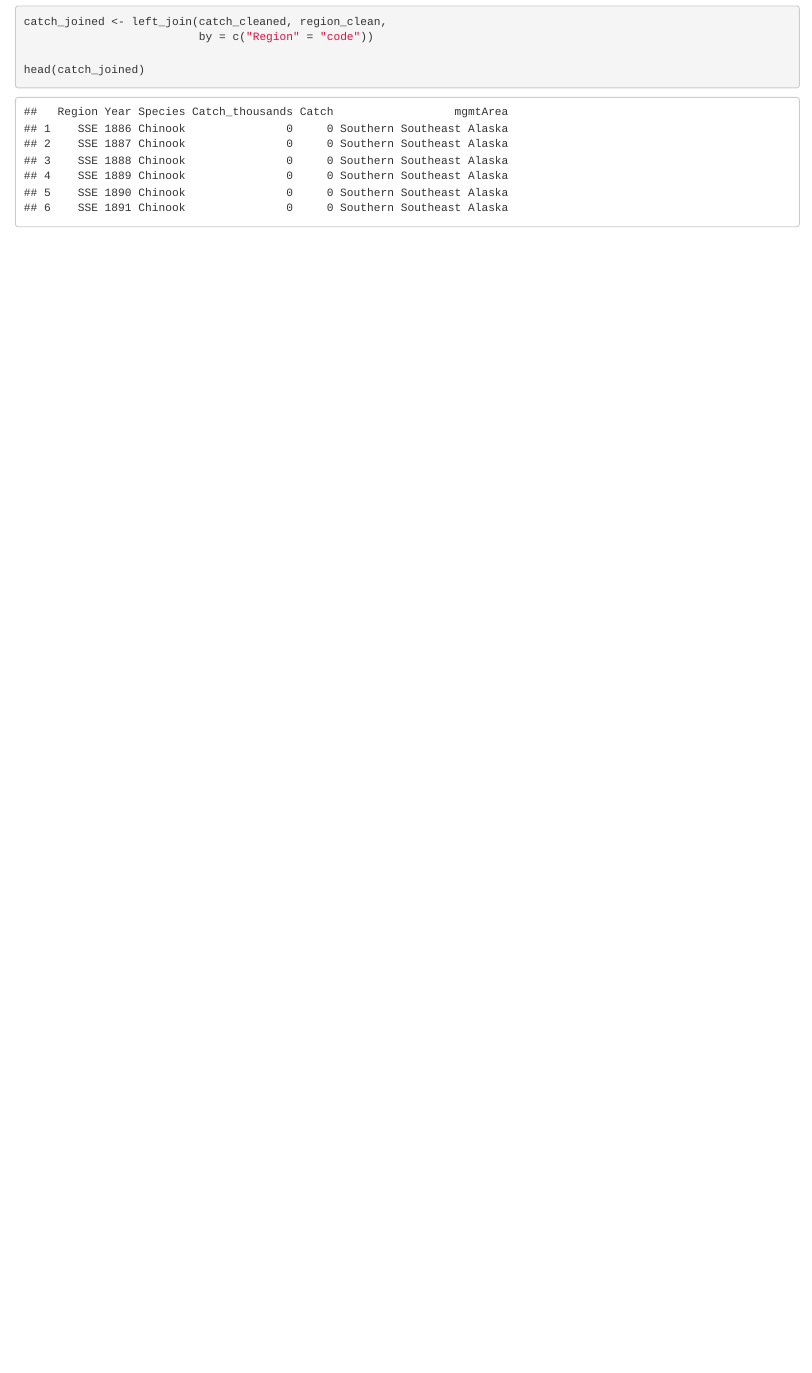
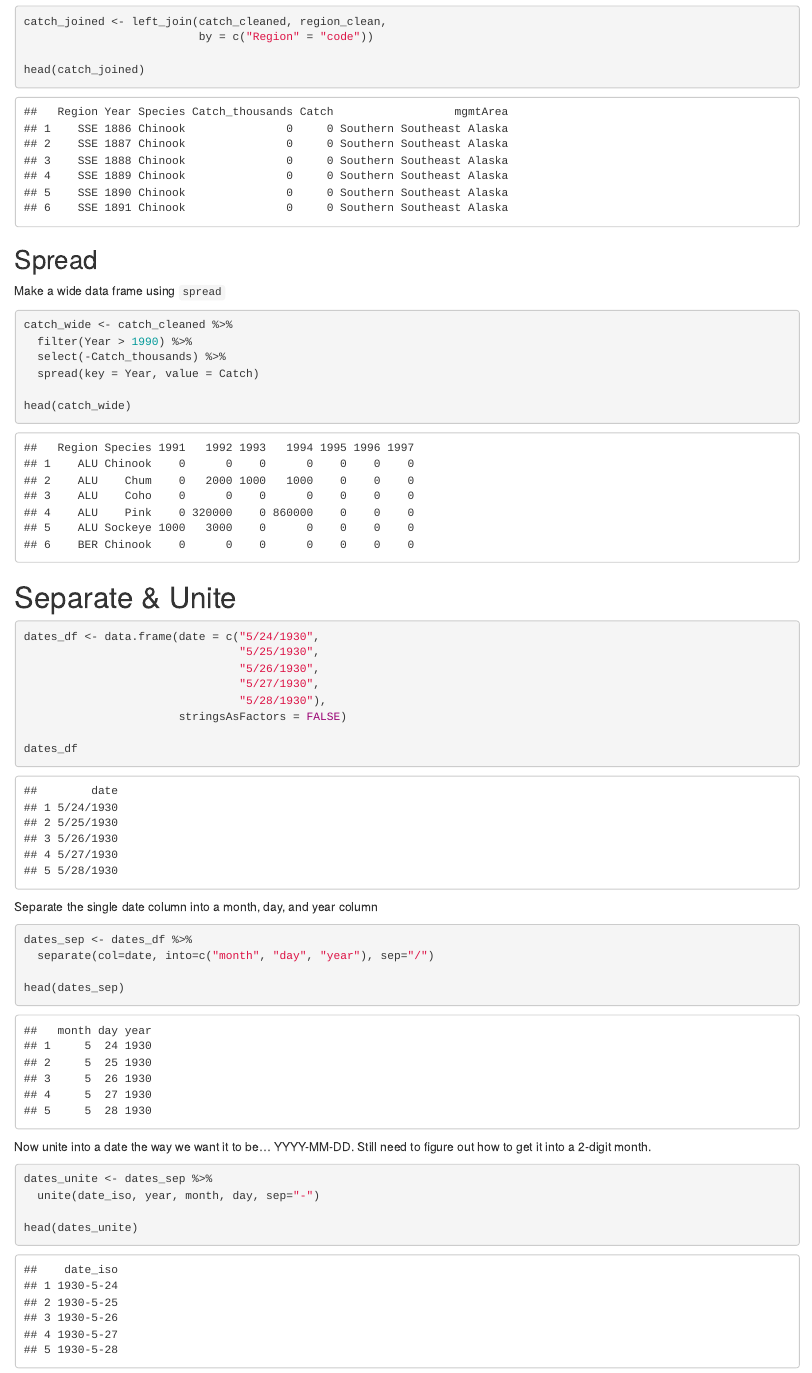
Before and after one commit to kmdeuerling/arctic-training, an R Markdown document (data-tidying.Rmd): the page in a window 1100 px wide, from 4620 px down. The pictures show the output file data-tidying.html that the author committed with the source, opened offline.

Commit message:
separate & unite @ end of day

````diff
--- a/data-tidying.Rmd
+++ b/data-tidying.Rmd
@@ -154,3 +154,47 @@ catch_joined <- left_join(catch_cleaned, region_clean,
 
 head(catch_joined)
 ```
+
+## Spread
+
+Make a wide data frame using `spread`
+
+```{r}
+catch_wide <- catch_cleaned %>%
+  filter(Year > 1990) %>%
+  select(-Catch_thousands) %>%
+  spread(key = Year, value = Catch)
+
+head(catch_wide)
+```
+
+
+# Separate & Unite
+
+```{r}
+dates_df <- data.frame(date = c("5/24/1930",
+                                "5/25/1930",
+                                "5/26/1930",
+                                "5/27/1930",
+                                "5/28/1930"),
+                       stringsAsFactors = FALSE)
+
+dates_df
+
+```
+Separate the single date column into a month, day, and year column
+```{r}
+dates_sep <- dates_df %>%
+  separate(col=date, into=c("month", "day", "year"), sep="/")
+
+head(dates_sep)
+```
+
+Now unite into a date the way we want it to be... YYYY-MM-DD.  Still need to figure out how to get it into a 2-digit month.
+
+```{r}
+dates_unite <- dates_sep %>%
+  unite(date_iso, year, month, day, sep="-")
+
+head(dates_unite)
+```
````
Also changed, not shown: data-tidying.html.
